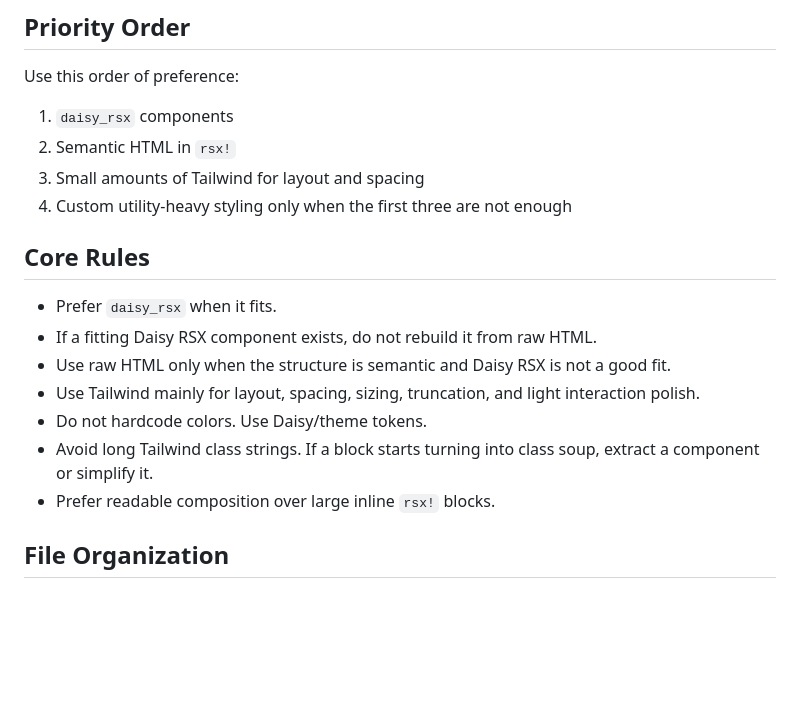
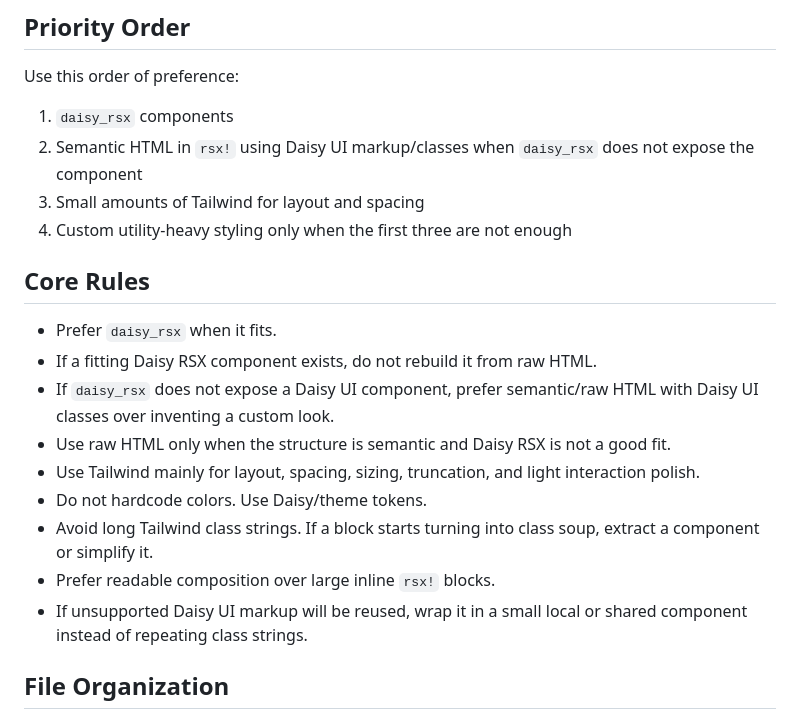
Before and after one commit to purton-tech/one-runtime, a Markdown page: crates/web-ui/README.md, the part around the change. Rendered like a GitHub page; blank space fills up the shorter version.

```diff
--- a/crates/web-ui/README.md
+++ b/crates/web-ui/README.md
@@ -7,7 +7,7 @@ Agent-first rules for building UI in Dioxus projects that use Daisy UI, `daisy_r
 Use this order of preference:
 
 1. `daisy_rsx` components
-2. Semantic HTML in `rsx!`
+2. Semantic HTML in `rsx!` using Daisy UI markup/classes when `daisy_rsx` does not expose the component
 3. Small amounts of Tailwind for layout and spacing
 4. Custom utility-heavy styling only when the first three are not enough
 
@@ -15,11 +15,13 @@ Use this order of preference:
 
 - Prefer `daisy_rsx` when it fits.
 - If a fitting Daisy RSX component exists, do not rebuild it from raw HTML.
+- If `daisy_rsx` does not expose a Daisy UI component, prefer semantic/raw HTML with Daisy UI classes over inventing a custom look.
 - Use raw HTML only when the structure is semantic and Daisy RSX is not a good fit.
 - Use Tailwind mainly for layout, spacing, sizing, truncation, and light interaction polish.
 - Do not hardcode colors. Use Daisy/theme tokens.
 - Avoid long Tailwind class strings. If a block starts turning into class soup, extract a component or simplify it.
 - Prefer readable composition over large inline `rsx!` blocks.
+- If unsupported Daisy UI markup will be reused, wrap it in a small local or shared component instead of repeating class strings.
 
 ## File Organization
 
```
